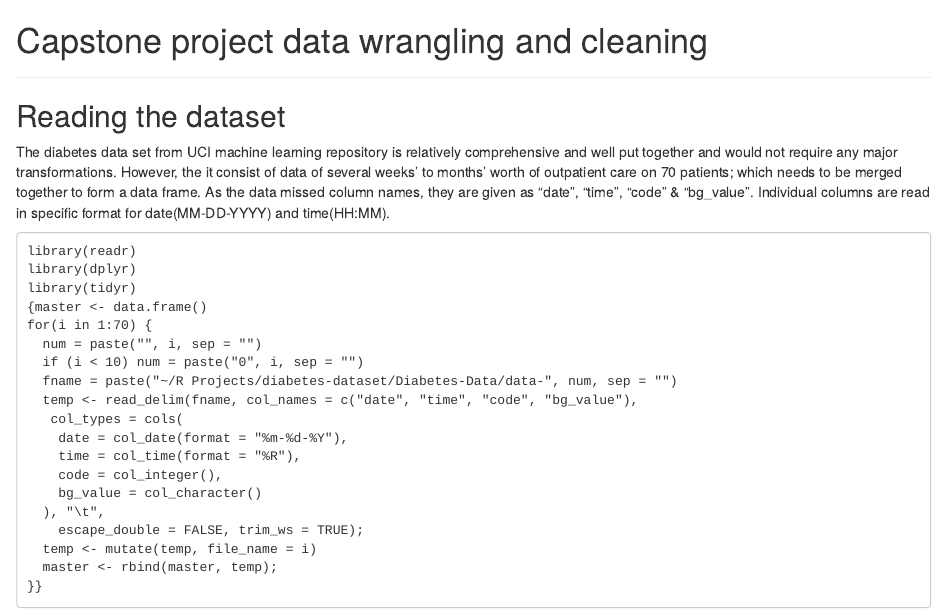
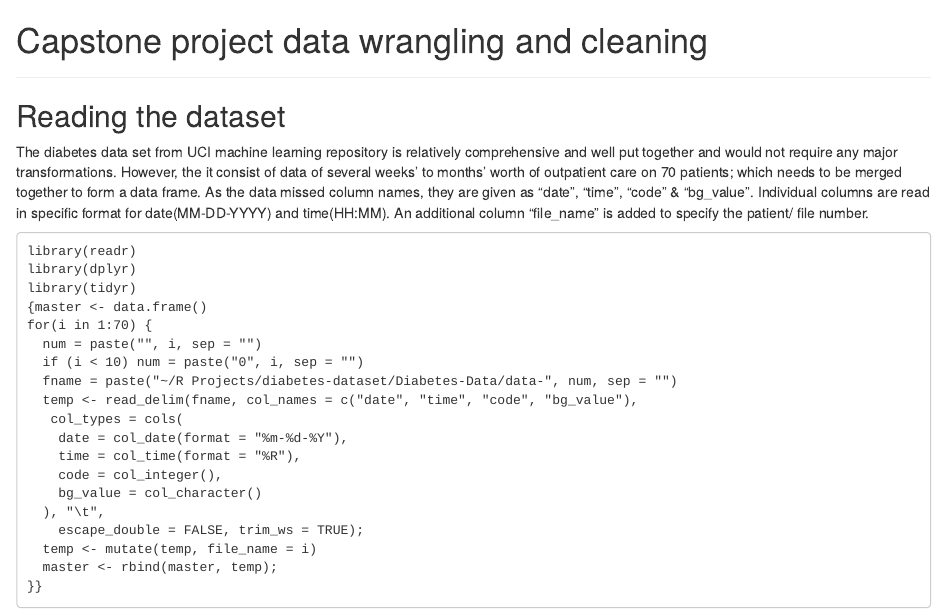
Before and after one commit to abhatte/Capstone-project, an R Markdown document (data wrangling/data-wrangling.Rmd): the page in a window 1100 px wide, from its top. Rendered offline with R 4.5, knitr and Pandoc, with nearby package versions.

Commit message:
file_name comment added

````diff
--- a/data wrangling/data-wrangling.Rmd
+++ b/data wrangling/data-wrangling.Rmd
@@ -5,6 +5,7 @@
 The diabetes data set from UCI machine learning repository is relatively comprehensive and well put together and would not require any major transformations.
 However, the it consist of data of  several weeks' to months' worth of outpatient care on 70 patients; which needs to be merged together to form a data frame.
 As the data missed column names, they are given as “date”, “time”, “code” & “bg_value”. Individual columns are read in specific format for date(MM-DD-YYYY) and time(HH:MM).
+An additional column "file_name" is added to specify the patient/ file number.
 
 ```
 library(readr)
````
